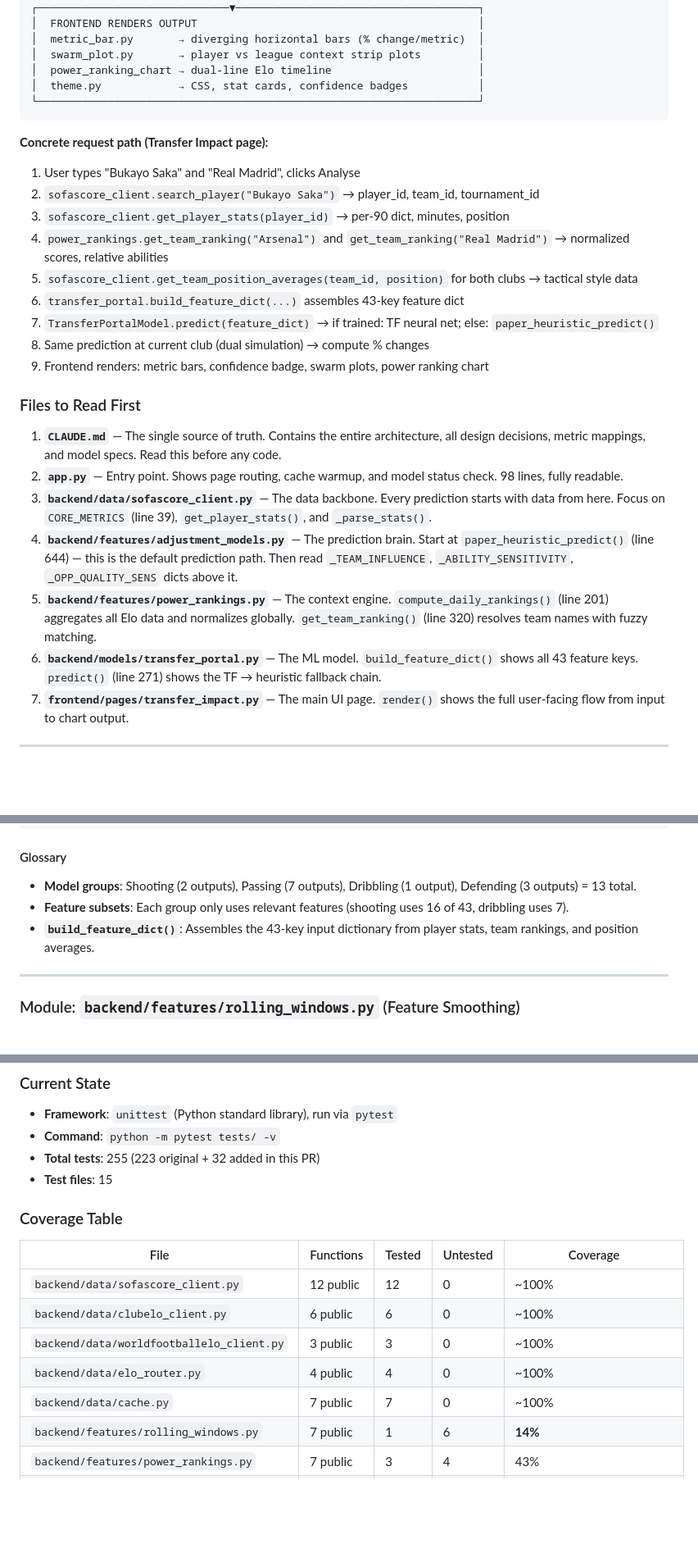
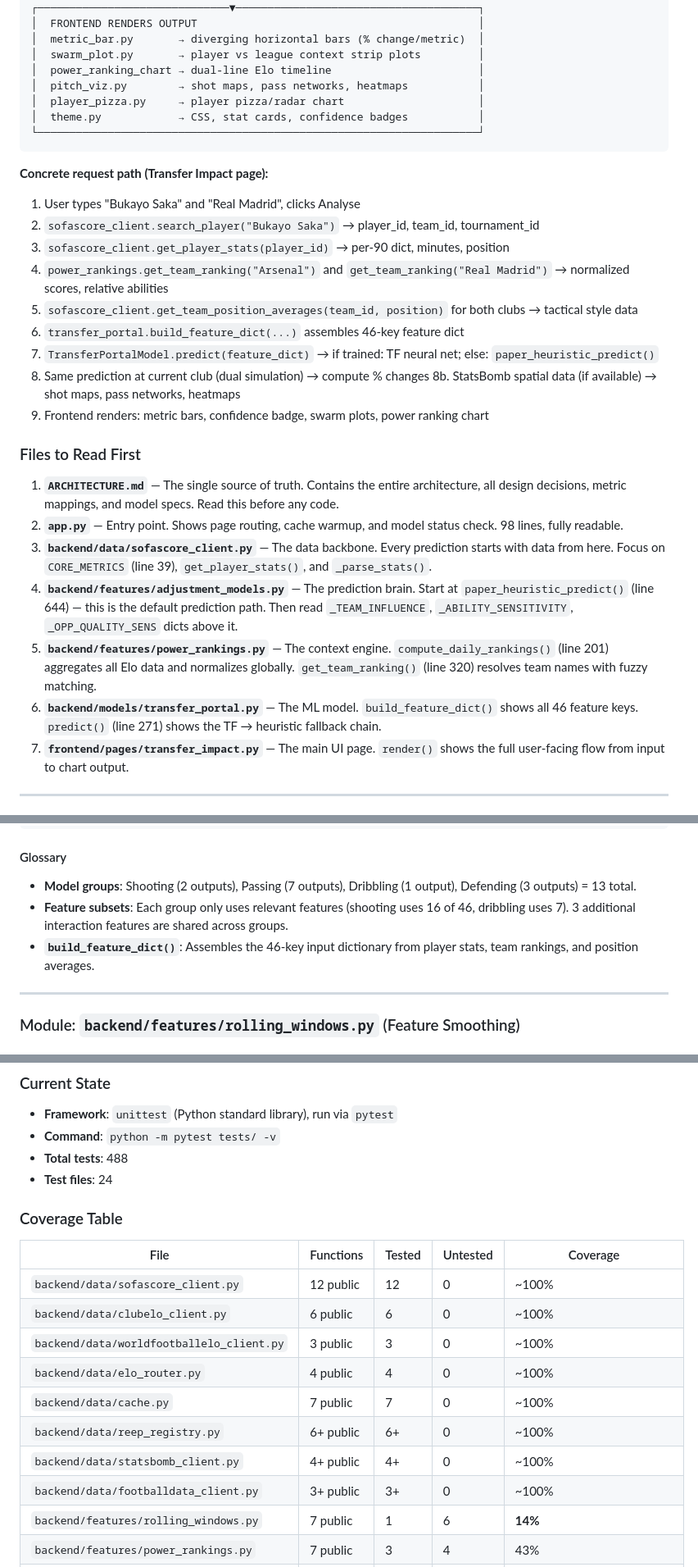
Before and after one commit to saaleh-a/transferscope, a Markdown page: ONBOARDING.md, 3 parts joined by grey strips. Shown at 82% size. Drawn GitHub-style; blank space fills up the shorter version.

````diff
--- a/ONBOARDING.md
+++ b/ONBOARDING.md
@@ -113,6 +131,8 @@ transferscope/
 │  metric_bar.py       → diverging horizontal bars (% change/metric)  │
 │  swarm_plot.py       → player vs league context strip plots         │
 │  power_ranking_chart → dual-line Elo timeline                       │
+│  pitch_viz.py        → shot maps, pass networks, heatmaps           │
+│  player_pizza.py     → player pizza/radar chart                     │
 │  theme.py            → CSS, stat cards, confidence badges           │
 └─────────────────────────────────────────────────────────────────────┘
 ```
@@ -123,19 +143,20 @@ transferscope/
 3. `sofascore_client.get_player_stats(player_id)` → per-90 dict, minutes, position
 4. `power_rankings.get_team_ranking("Arsenal")` and `get_team_ranking("Real Madrid")` → normalized scores, relative abilities
 5. `sofascore_client.get_team_position_averages(team_id, position)` for both clubs → tactical style data
-6. `transfer_portal.build_feature_dict(...)` assembles 43-key feature dict
+6. `transfer_portal.build_feature_dict(...)` assembles 46-key feature dict
 7. `TransferPortalModel.predict(feature_dict)` → if trained: TF neural net; else: `paper_heuristic_predict()`
 8. Same prediction at current club (dual simulation) → compute % changes
+8b. StatsBomb spatial data (if available) → shot maps, pass networks, heatmaps
 9. Frontend renders: metric bars, confidence badge, swarm plots, power ranking chart
 
 ### Files to Read First
 
-1. **`CLAUDE.md`** — The single source of truth. Contains the entire architecture, all design decisions, metric mappings, and model specs. Read this before any code.
+1. **`ARCHITECTURE.md`** — The single source of truth. Contains the entire architecture, all design decisions, metric mappings, and model specs. Read this before any code.
 2. **`app.py`** — Entry point. Shows page routing, cache warmup, and model status check. 98 lines, fully readable.
 3. **`backend/data/sofascore_client.py`** — The data backbone. Every prediction starts with data from here. Focus on `CORE_METRICS` (line 39), `get_player_stats()`, and `_parse_stats()`.
 4. **`backend/features/adjustment_models.py`** — The prediction brain. Start at `paper_heuristic_predict()` (line 644) — this is the default prediction path. Then read `_TEAM_INFLUENCE`, `_ABILITY_SENSITIVITY`, `_OPP_QUALITY_SENS` dicts above it.
 5. **`backend/features/power_rankings.py`** — The context engine. `compute_daily_rankings()` (line 201) aggregates all Elo data and normalizes globally. `get_team_ranking()` (line 320) resolves team names with fuzzy matching.
-6. **`backend/models/transfer_portal.py`** — The ML model. `build_feature_dict()` shows all 43 feature keys. `predict()` (line 271) shows the TF → heuristic fallback chain.
+6. **`backend/models/transfer_portal.py`** — The ML model. `build_feature_dict()` shows all 46 feature keys. `predict()` (line 271) shows the TF → heuristic fallback chain.
 7. **`frontend/pages/transfer_impact.py`** — The main UI page. `render()` shows the full user-facing flow from input to chart output.
 
 ---
@@ -449,8 +470,8 @@ result[target] = max(0.0, float(preds[i]))  # per-90 can't be negative
 
 #### Glossary
 - **Model groups**: Shooting (2 outputs), Passing (7 outputs), Dribbling (1 output), Defending (3 outputs) = 13 total.
-- **Feature subsets**: Each group only uses relevant features (shooting uses 16 of 43, dribbling uses 7).
-- **`build_feature_dict()`**: Assembles the 43-key input dictionary from player stats, team rankings, and position averages.
+- **Feature subsets**: Each group only uses relevant features (shooting uses 16 of 46, dribbling uses 7). 3 additional interaction features are shared across groups.
+- **`build_feature_dict()`**: Assembles the 46-key input dictionary from player stats, team rankings, and position averages.
 
 ---
 
@@ -503,8 +524,8 @@ confidence = "red" if weight < 0.3 else "amber" if weight <= 0.7 else "green"
 
 - **Framework**: `unittest` (Python standard library), run via `pytest`
 - **Command**: `python -m pytest tests/ -v`
-- **Total tests**: 255 (223 original + 32 added in this PR)
-- **Test files**: 15
+- **Total tests**: 488
+- **Test files**: 24
 
 ### Coverage Table
 
@@ -515,6 +536,9 @@ confidence = "red" if weight < 0.3 else "amber" if weight <= 0.7 else "green"
 | `backend/data/worldfootballelo_client.py` | 3 public | 3 | 0 | ~100% |
 | `backend/data/elo_router.py` | 4 public | 4 | 0 | ~100% |
 | `backend/data/cache.py` | 7 public | 7 | 0 | ~100% |
+| `backend/data/reep_registry.py` | 6+ public | 6+ | 0 | ~100% |
+| `backend/data/statsbomb_client.py` | 4+ public | 4+ | 0 | ~100% |
+| `backend/data/footballdata_client.py` | 3+ public | 3+ | 0 | ~100% |
 | `backend/features/rolling_windows.py` | 7 public | 1 | 6 | **14%** |
 | `backend/features/power_rankings.py` | 7 public | 3 | 4 | 43% |
 | `backend/features/adjustment_models.py` | 14 public | 9 | 5 | **64%** (was 50%, now includes `paper_heuristic_predict`) |
````
Also changed, not shown: other parts of ONBOARDING.md (+41 -23 lines).
